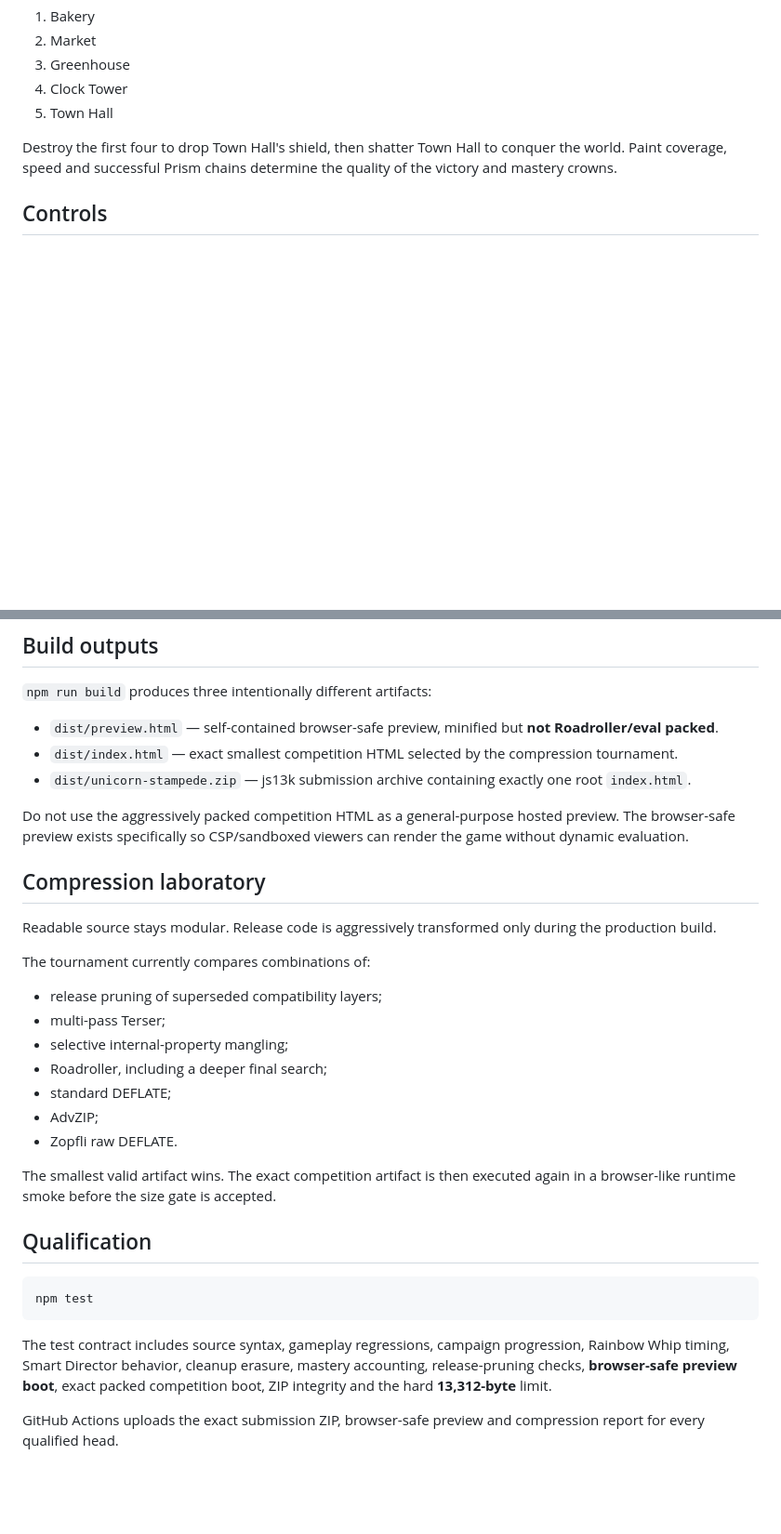
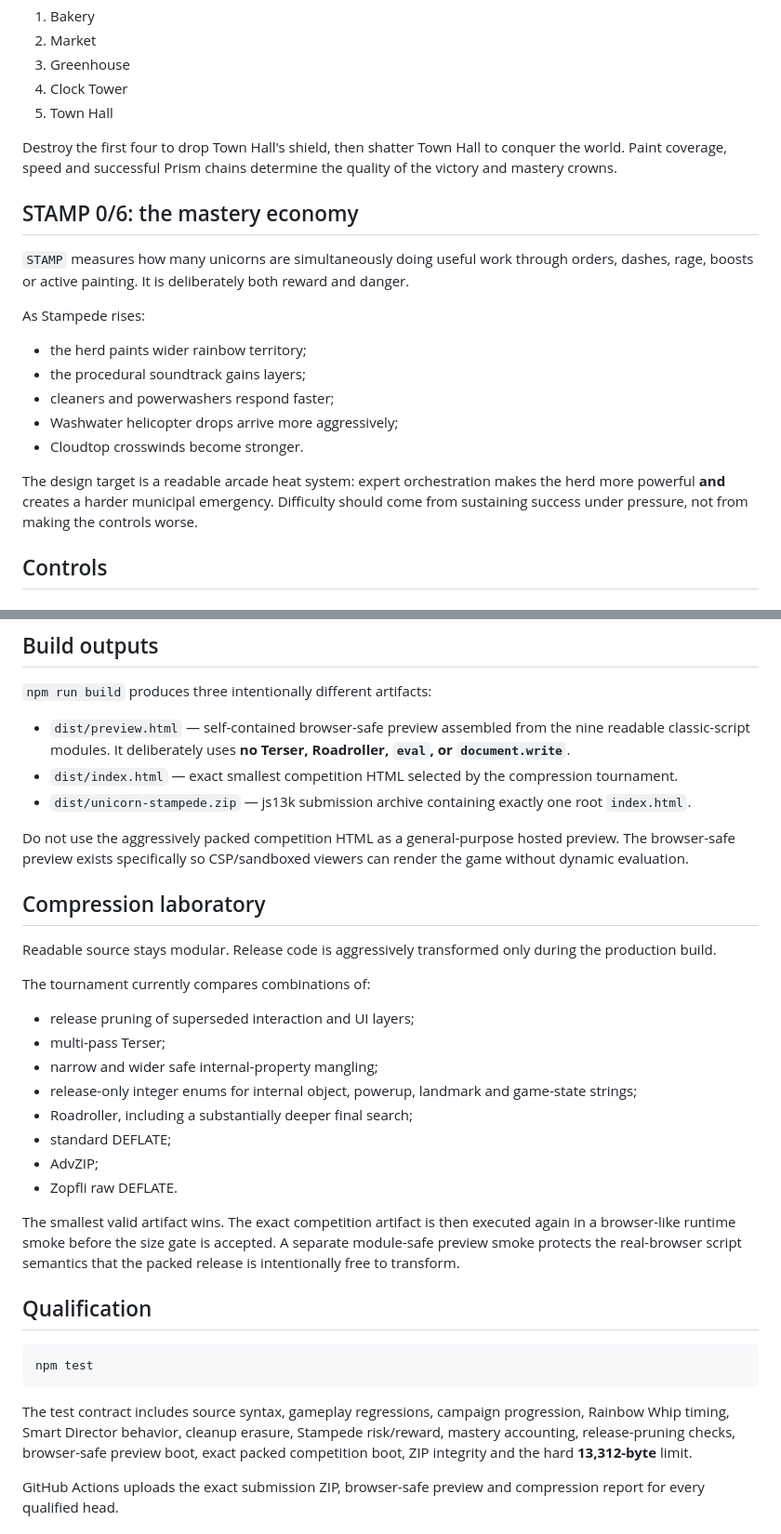
Before and after one commit to sidhulyalkar/corni-cross, a Markdown page: README.md, 2 parts joined by grey strips. Shown at 93% size. Rendered like a GitHub page; blank space fills up the shorter version.

Commit message:
docs: document v0.15 mastery and compression contracts

````diff
--- a/README.md
+++ b/README.md
@@ -16,6 +16,20 @@ Each large world contains five landmark objectives:
 
 Destroy the first four to drop Town Hall's shield, then shatter Town Hall to conquer the world. Paint coverage, speed and successful Prism chains determine the quality of the victory and mastery crowns.
 
+## STAMP 0/6: the mastery economy
+
+`STAMP` measures how many unicorns are simultaneously doing useful work through orders, dashes, rage, boosts or active painting. It is deliberately both reward and danger.
+
+As Stampede rises:
+
+- the herd paints wider rainbow territory;
+- the procedural soundtrack gains layers;
+- cleaners and powerwashers respond faster;
+- Washwater helicopter drops arrive more aggressively;
+- Cloudtop crosswinds become stronger.
+
+The design target is a readable arcade heat system: expert orchestration makes the herd more powerful **and** creates a harder municipal emergency. Difficulty should come from sustaining success under pressure, not from making the controls worse.
+
 ## Controls
 
 ### Left hand: route planning
@@ -115,7 +130,7 @@ You can also serve the repository root with any static server and open `index.ht
 
 `npm run build` produces three intentionally different artifacts:
 
-- `dist/preview.html` — self-contained browser-safe preview, minified but **not Roadroller/eval packed**.
+- `dist/preview.html` — self-contained browser-safe preview assembled from the nine readable classic-script modules. It deliberately uses **no Terser, Roadroller, `eval`, or `document.write`**.
 - `dist/index.html` — exact smallest competition HTML selected by the compression tournament.
 - `dist/unicorn-stampede.zip` — js13k submission archive containing exactly one root `index.html`.
 
@@ -127,15 +142,16 @@ Readable source stays modular. Release code is aggressively transformed only dur
 
 The tournament currently compares combinations of:
 
-- release pruning of superseded compatibility layers;
+- release pruning of superseded interaction and UI layers;
 - multi-pass Terser;
-- selective internal-property mangling;
-- Roadroller, including a deeper final search;
+- narrow and wider safe internal-property mangling;
+- release-only integer enums for internal object, powerup, landmark and game-state strings;
+- Roadroller, including a substantially deeper final search;
 - standard DEFLATE;
 - AdvZIP;
 - Zopfli raw DEFLATE.
 
-The smallest valid artifact wins. The exact competition artifact is then executed again in a browser-like runtime smoke before the size gate is accepted.
+The smallest valid artifact wins. The exact competition artifact is then executed again in a browser-like runtime smoke before the size gate is accepted. A separate module-safe preview smoke protects the real-browser script semantics that the packed release is intentionally free to transform.
 
 ## Qualification
 
@@ -143,7 +159,7 @@ The smallest valid artifact wins. The exact competition artifact is then execute
 npm test
 ```
 
-The test contract includes source syntax, gameplay regressions, campaign progression, Rainbow Whip timing, Smart Director behavior, cleanup erasure, mastery accounting, release-pruning checks, **browser-safe preview boot**, exact packed competition boot, ZIP integrity and the hard **13,312-byte** limit.
+The test contract includes source syntax, gameplay regressions, campaign progression, Rainbow Whip timing, Smart Director behavior, cleanup erasure, Stampede risk/reward, mastery accounting, release-pruning checks, browser-safe preview boot, exact packed competition boot, ZIP integrity and the hard **13,312-byte** limit.
 
 GitHub Actions uploads the exact submission ZIP, browser-safe preview and compression report for every qualified head.
 
````
Also changed, not shown: other parts of README.md (+5 -4 lines).
